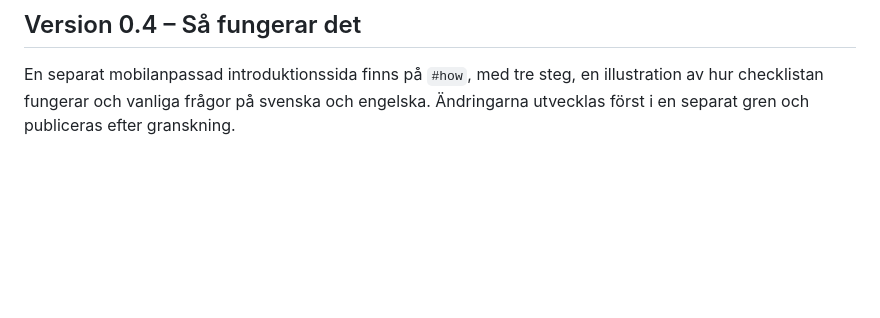
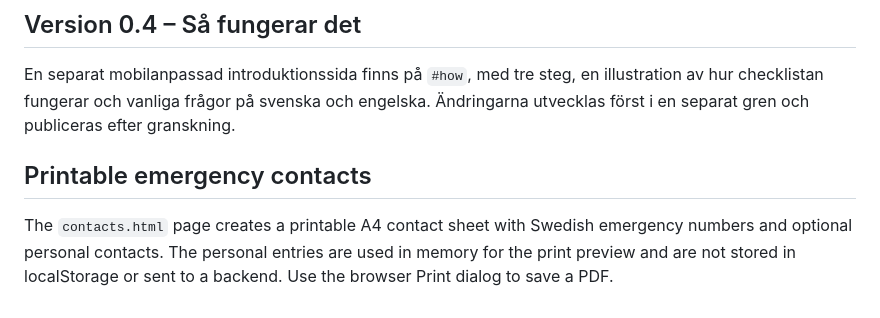
Before and after one commit to svenhenriks/hemmaredo, a Markdown page: README.md, the part around the change. GitHub-like rendering; blank space fills up the shorter version.

Commit message:
docs: trigger Netlify preview for printable contact sheet

```diff
--- a/README.md
+++ b/README.md
@@ -65,3 +65,7 @@ Besök `http://localhost:8080`. Service worker fungerar när sidan serveras med
 ## Version 0.4 – Så fungerar det
 
 En separat mobilanpassad introduktionssida finns på `#how`, med tre steg, en illustration av hur checklistan fungerar och vanliga frågor på svenska och engelska. Ändringarna utvecklas först i en separat gren och publiceras efter granskning.
+
+## Printable emergency contacts
+
+The `contacts.html` page creates a printable A4 contact sheet with Swedish emergency numbers and optional personal contacts. The personal entries are used in memory for the print preview and are not stored in localStorage or sent to a backend. Use the browser Print dialog to save a PDF.
```
